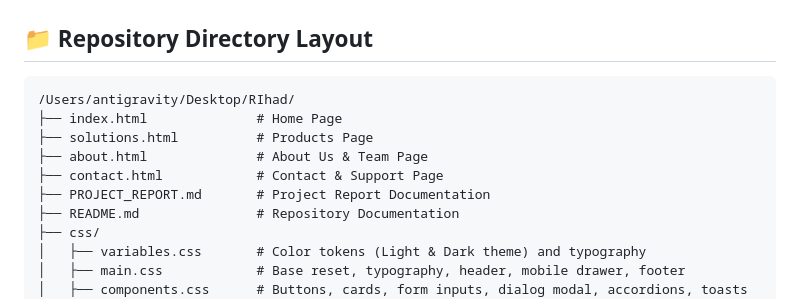
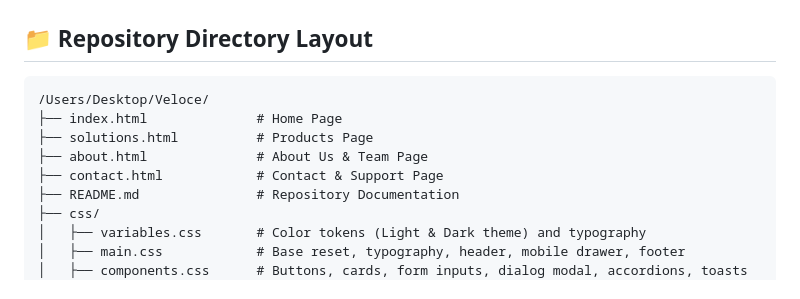
Before and after one commit to rihadshafi/Veloce, a Markdown page: README.md, the part around the change. Rendered like a GitHub page.

Commit message:
Revise repository directory layout and paths
Updated the repository directory layout to reflect new paths and removed project report documentation.

````diff
--- a/README.md
+++ b/README.md
@@ -84,12 +84,11 @@ The project consists of 4 interconnected HTML5 pages with generous section paddi
 ## 📁 Repository Directory Layout
 
 ```
-/Users/antigravity/Desktop/RIhad/
+/Users/Desktop/Veloce/
 ├── index.html              # Home Page
 ├── solutions.html          # Products Page
 ├── about.html              # About Us & Team Page
 ├── contact.html            # Contact & Support Page
-├── PROJECT_REPORT.md       # Project Report Documentation
 ├── README.md               # Repository Documentation
 ├── css/
 │   ├── variables.css       # Color tokens (Light & Dark theme) and typography
````
